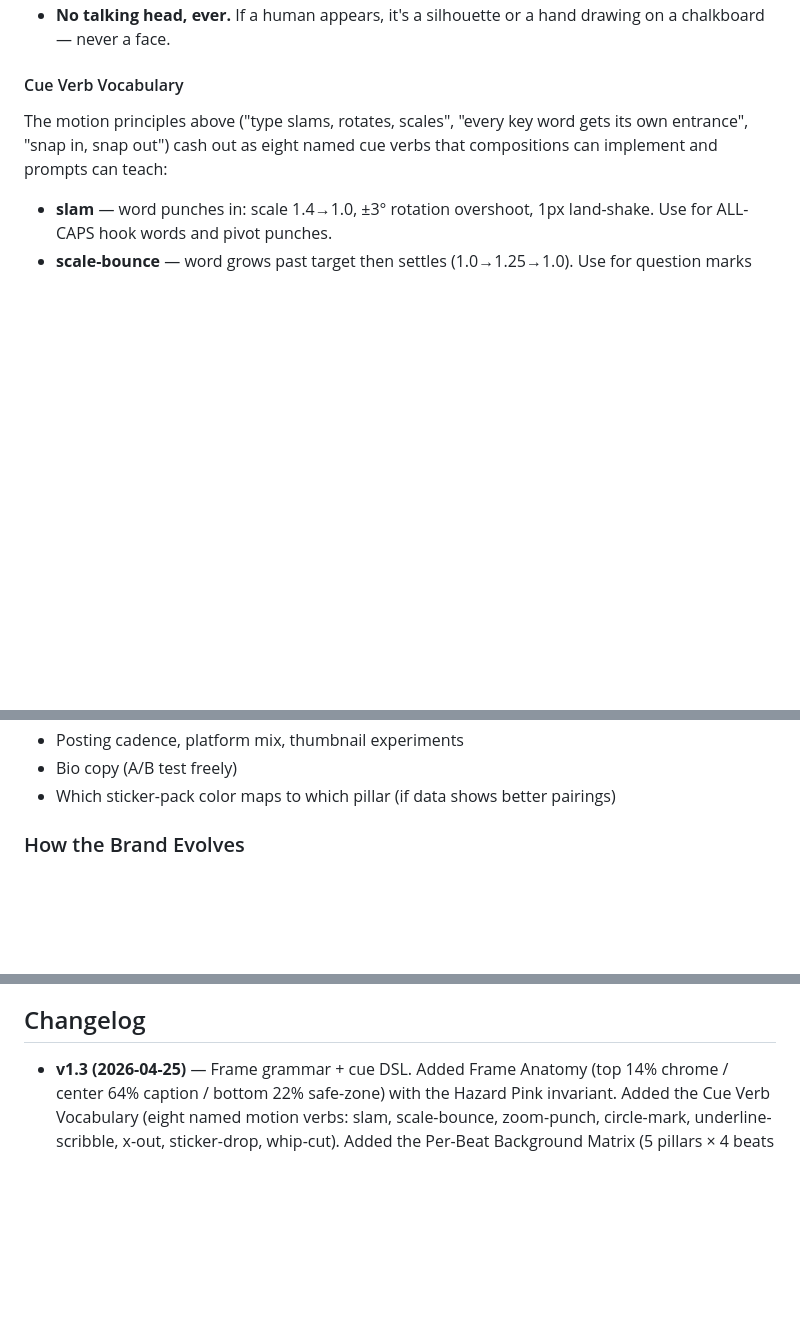
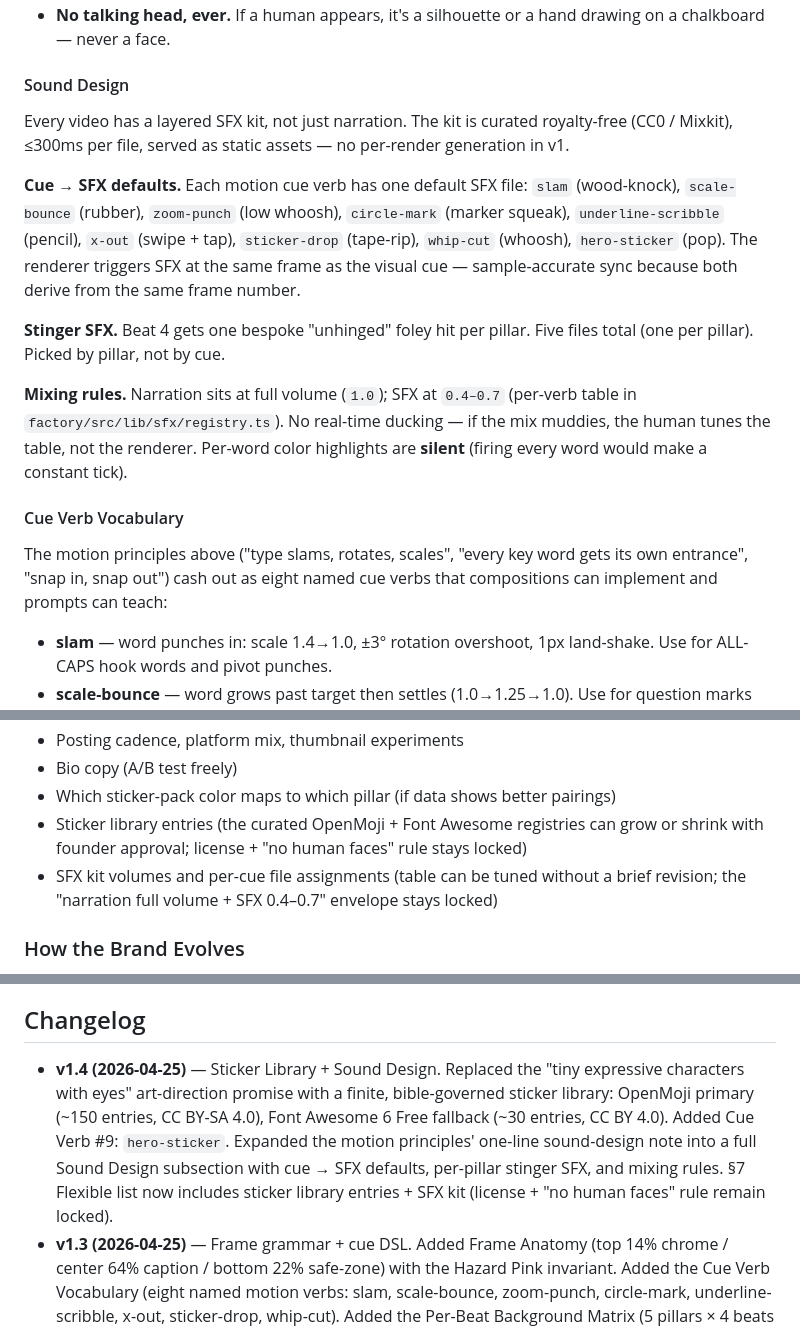
Before and after one commit to eli5hq/brand, a Markdown page: brand-bible.md, 3 parts joined by grey strips. Rendered like a GitHub page; blank space fills up the shorter version.

```diff
--- a/brand-bible.md
+++ b/brand-bible.md
@@ -525,5 +578,28 @@ in pink).
 - **No talking head, ever.** If a human appears, it's a silhouette or a
   hand drawing on a chalkboard — never a face.
+
+#### Sound Design
+
+Every video has a layered SFX kit, not just narration. The kit is
+curated royalty-free (CC0 / Mixkit), ≤300ms per file, served as static
+assets — no per-render generation in v1.
+
+**Cue → SFX defaults.** Each motion cue verb has one default SFX file:
+`slam` (wood-knock), `scale-bounce` (rubber), `zoom-punch` (low whoosh),
+`circle-mark` (marker squeak), `underline-scribble` (pencil),
+`x-out` (swipe + tap), `sticker-drop` (tape-rip), `whip-cut` (whoosh),
+`hero-sticker` (pop). The renderer triggers SFX at the same frame as
+the visual cue — sample-accurate sync because both derive from the same
+frame number.
+
+**Stinger SFX.** Beat 4 gets one bespoke "unhinged" foley hit per pillar.
+Five files total (one per pillar). Picked by pillar, not by cue.
+
+**Mixing rules.** Narration sits at full volume (`1.0`); SFX at `0.4–0.7`
+(per-verb table in `factory/src/lib/sfx/registry.ts`). No real-time
+ducking — if the mix muddies, the human tunes the table, not the renderer.
+Per-word color highlights are **silent** (firing every word would make a
+constant tick).
 
 #### Cue Verb Vocabulary
 
@@ -982,6 +1059,8 @@ Print these. Tape them to the monitor.
 - Posting cadence, platform mix, thumbnail experiments
 - Bio copy (A/B test freely)
 - Which sticker-pack color maps to which pillar (if data shows better pairings)
+- Sticker library entries (the curated OpenMoji + Font Awesome registries can grow or shrink with founder approval; license + "no human faces" rule stays locked)
+- SFX kit volumes and per-cue file assignments (table can be tuned without a brief revision; the "narration full volume + SFX 0.4–0.7" envelope stays locked)
 
 ### How the Brand Evolves
 
@@ -1036,6 +1115,16 @@ If all 15 pass: ship it.
 
 ## Changelog
 
+- **v1.4 (2026-04-25)** — Sticker Library + Sound Design. Replaced the
+  "tiny expressive characters with eyes" art-direction promise with a
+  finite, bible-governed sticker library: OpenMoji primary
+  (~150 entries, CC BY-SA 4.0), Font Awesome 6 Free fallback
+  (~30 entries, CC BY 4.0). Added Cue Verb #9: `hero-sticker`.
+  Expanded the motion principles' one-line sound-design note into a
+  full Sound Design subsection with cue → SFX defaults, per-pillar
+  stinger SFX, and mixing rules. §7 Flexible list now includes
+  sticker library entries + SFX kit (license + "no human faces" rule
+  remain locked).
 - **v1.3 (2026-04-25)** — Frame grammar + cue DSL. Added Frame Anatomy
   (top 14% chrome / center 64% caption / bottom 22% safe-zone) with the
   Hazard Pink invariant. Added the Cue Verb Vocabulary (eight named
```
Also changed, not shown: other parts of brand-bible.md (+62 -8 lines).
